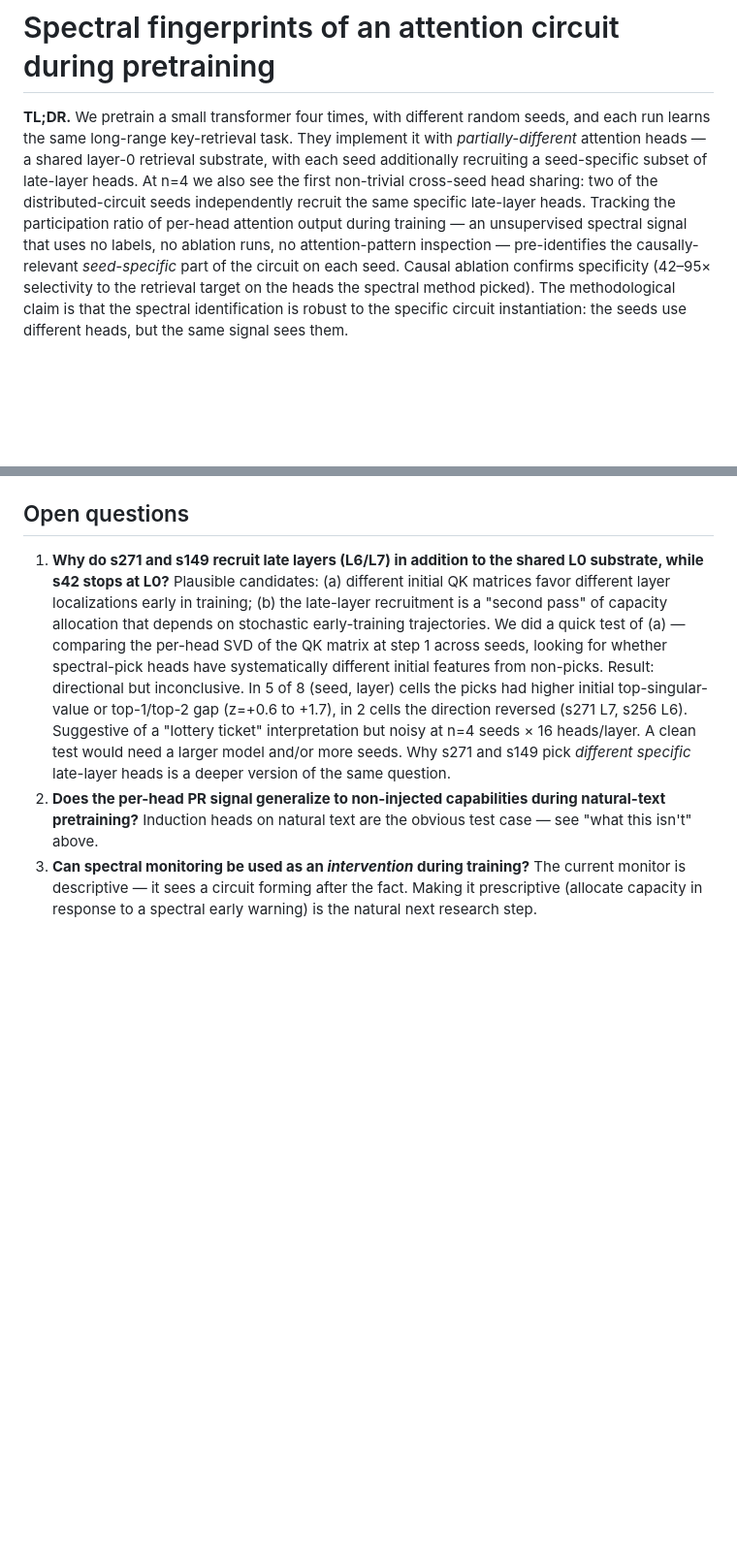
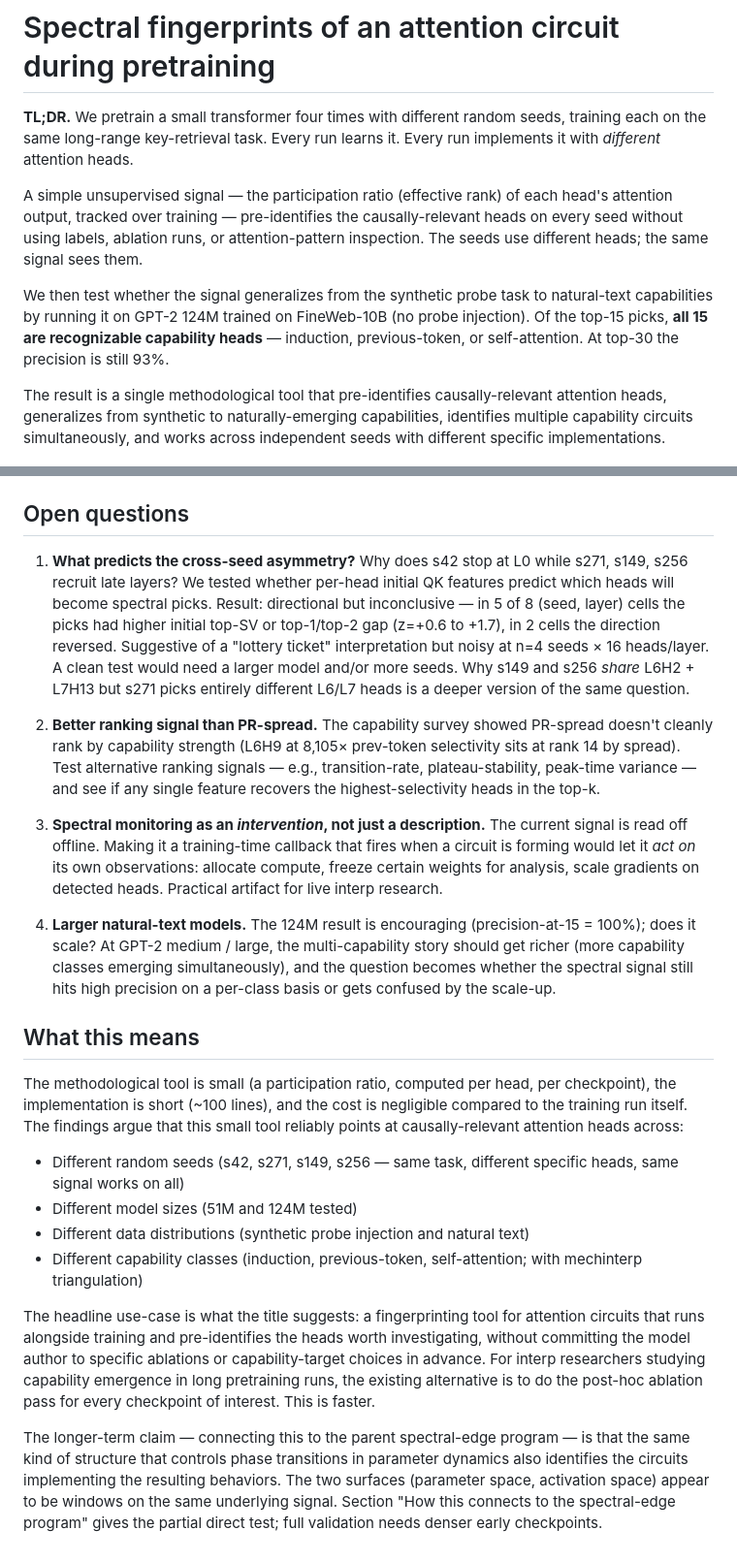
Before and after one commit to skydancerosel/spectral-probe-circuits, a Markdown page: README.md, 2 parts joined by grey strips. Shown at 97% size. Drawn GitHub-style; blank space fills up the shorter version.

```diff
--- a/README.md
+++ b/README.md
@@ -1,5 +1,11 @@
 # Spectral fingerprints of an attention circuit during pretraining
 
-**TL;DR.** We pretrain a small transformer four times, with different random seeds, and each run learns the same long-range key-retrieval task. They implement it with *partially-different* attention heads — a shared layer-0 retrieval substrate, with each seed additionally recruiting a seed-specific subset of late-layer heads. At n=4 we also see the first non-trivial cross-seed head sharing: two of the distributed-circuit seeds independently recruit the same specific late-layer heads. Tracking the participation ratio of per-head attention output during training — an unsupervised spectral signal that uses no labels, no ablation runs, no attention-pattern inspection — pre-identifies the causally-relevant *seed-specific* part of the circuit on each seed. Causal ablation confirms specificity (42–95× selectivity to the retrieval target on the heads the spectral method picked). The methodological claim is that the spectral identification is robust to the specific circuit instantiation: the seeds use different heads, but the same signal sees them.
+**TL;DR.** We pretrain a small transformer four times with different random seeds, training each on the same long-range key-retrieval task. Every run learns it. Every run implements it with *different* attention heads.
+
+A simple unsupervised signal — the participation ratio (effective rank) of each head's attention output, tracked over training — pre-identifies the causally-relevant heads on every seed without using labels, ablation runs, or attention-pattern inspection. The seeds use different heads; the same signal sees them.
+
+We then test whether the signal generalizes from the synthetic probe task to natural-text capabilities by running it on GPT-2 124M trained on FineWeb-10B (no probe injection). Of the top-15 picks, **all 15 are recognizable capability heads** — induction, previous-token, or self-attention. At top-30 the precision is still 93%.
+
+The result is a single methodological tool that pre-identifies causally-relevant attention heads, generalizes from synthetic to naturally-emerging capabilities, identifies multiple capability circuits simultaneously, and works across independent seeds with different specific implementations.
 
 ![Headline figure](headline.png)
@@ -211,6 +198,23 @@ Pretraining configs:
 
 ## Open questions
 
-1. **Why do s271 and s149 recruit late layers (L6/L7) in addition to the shared L0 substrate, while s42 stops at L0?** Plausible candidates: (a) different initial QK matrices favor different layer localizations early in training; (b) the late-layer recruitment is a "second pass" of capacity allocation that depends on stochastic early-training trajectories. We did a quick test of (a) — comparing the per-head SVD of the QK matrix at step 1 across seeds, looking for whether spectral-pick heads have systematically different initial features from non-picks. Result: directional but inconclusive. In 5 of 8 (seed, layer) cells the picks had higher initial top-singular-value or top-1/top-2 gap (z=+0.6 to +1.7), in 2 cells the direction reversed (s271 L7, s256 L6). Suggestive of a "lottery ticket" interpretation but noisy at n=4 seeds × 16 heads/layer. A clean test would need a larger model and/or more seeds. Why s271 and s149 pick *different specific* late-layer heads is a deeper version of the same question.
-2. **Does the per-head PR signal generalize to non-injected capabilities during natural-text pretraining?** Induction heads on natural text are the obvious test case — see "what this isn't" above.
-3. **Can spectral monitoring be used as an *intervention* during training?** The current monitor is descriptive — it sees a circuit forming after the fact. Making it prescriptive (allocate capacity in response to a spectral early warning) is the natural next research step.
+1. **What predicts the cross-seed asymmetry?** Why does s42 stop at L0 while s271, s149, s256 recruit late layers? We tested whether per-head initial QK features predict which heads will become spectral picks. Result: directional but inconclusive — in 5 of 8 (seed, layer) cells the picks had higher initial top-SV or top-1/top-2 gap (z=+0.6 to +1.7), in 2 cells the direction reversed. Suggestive of a "lottery ticket" interpretation but noisy at n=4 seeds × 16 heads/layer. A clean test would need a larger model and/or more seeds. Why s149 and s256 *share* L6H2 + L7H13 but s271 picks entirely different L6/L7 heads is a deeper version of the same question.
+
+2. **Better ranking signal than PR-spread.** The capability survey showed PR-spread doesn't cleanly rank by capability strength (L6H9 at 8,105× prev-token selectivity sits at rank 14 by spread). Test alternative ranking signals — e.g., transition-rate, plateau-stability, peak-time variance — and see if any single feature recovers the highest-selectivity heads in the top-k.
+
+3. **Spectral monitoring as an *intervention*, not just a description.** The current signal is read off offline. Making it a training-time callback that fires when a circuit is forming would let it *act on* its own observations: allocate compute, freeze certain weights for analysis, scale gradients on detected heads. Practical artifact for live interp research.
+
+4. **Larger natural-text models.** The 124M result is encouraging (precision-at-15 = 100%); does it scale? At GPT-2 medium / large, the multi-capability story should get richer (more capability classes emerging simultaneously), and the question becomes whether the spectral signal still hits high precision on a per-class basis or gets confused by the scale-up.
+
+## What this means
+
+The methodological tool is small (a participation ratio, computed per head, per checkpoint), the implementation is short (~100 lines), and the cost is negligible compared to the training run itself. The findings argue that this small tool reliably points at causally-relevant attention heads across:
+
+- Different random seeds (s42, s271, s149, s256 — same task, different specific heads, same signal works on all)
+- Different model sizes (51M and 124M tested)
+- Different data distributions (synthetic probe injection and natural text)
+- Different capability classes (induction, previous-token, self-attention; with mechinterp triangulation)
+
+The headline use-case is what the title suggests: a fingerprinting tool for attention circuits that runs alongside training and pre-identifies the heads worth investigating, without committing the model author to specific ablations or capability-target choices in advance. For interp researchers studying capability emergence in long pretraining runs, the existing alternative is to do the post-hoc ablation pass for every checkpoint of interest. This is faster.
+
+The longer-term claim — connecting this to the parent spectral-edge program — is that the same kind of structure that controls phase transitions in parameter dynamics also identifies the circuits implementing the resulting behaviors. The two surfaces (parameter space, activation space) appear to be windows on the same underlying signal. Section "How this connects to the spectral-edge program" gives the partial direct test; full validation needs denser early checkpoints.
```
Also changed, not shown: other parts of README.md (+20 -39 lines).
